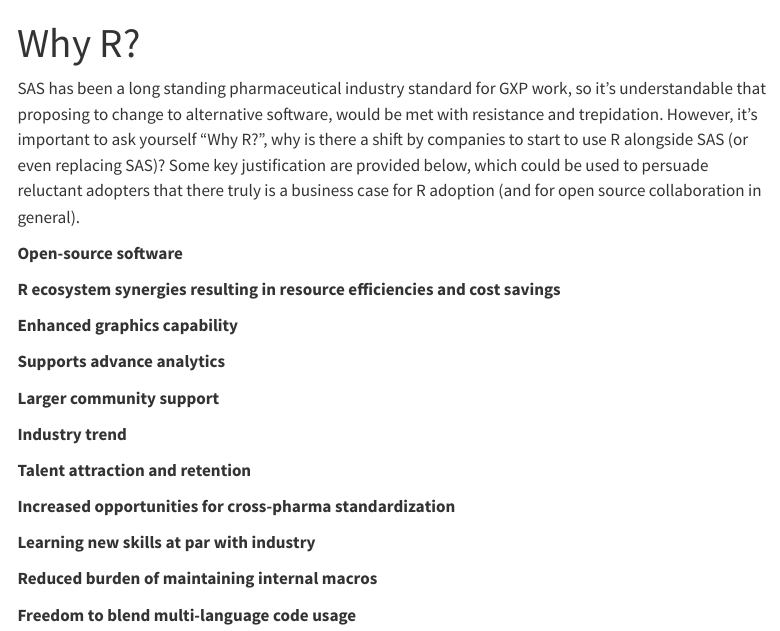
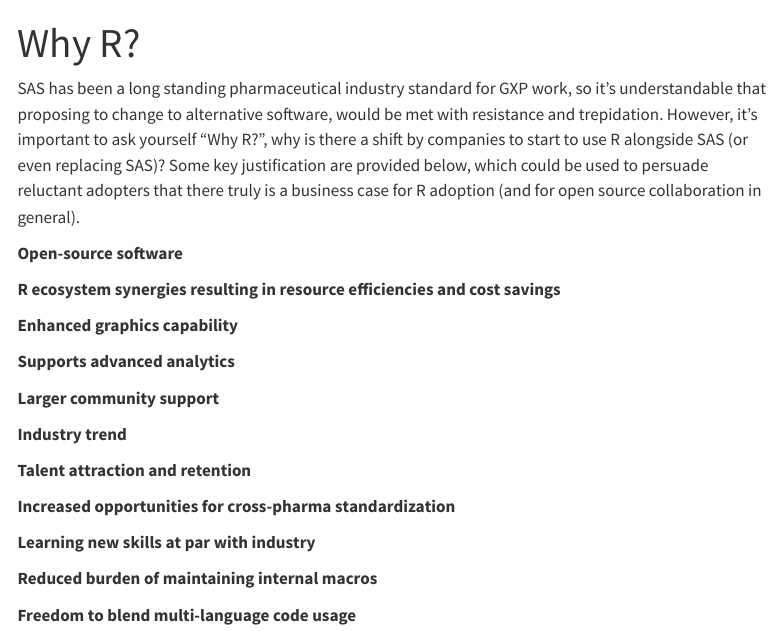
Before and after one commit to PSIAIMS/website, a Quarto document (why-r.qmd): the page in a window 1100 px wide, from its top. Rendered offline with R 4.5, knitr and Pandoc in place of Quarto, with nearby package versions; menus at the side of the page are left out.

Commit message:
Update why-r.qmd

```diff
--- a/why-r.qmd
+++ b/why-r.qmd
@@ -13,7 +13,7 @@
 
 **Enhanced graphics capability**
 
-**Supports advance analytics**
+**Supports advanced analytics**
 
 **Larger community support**
 
```
